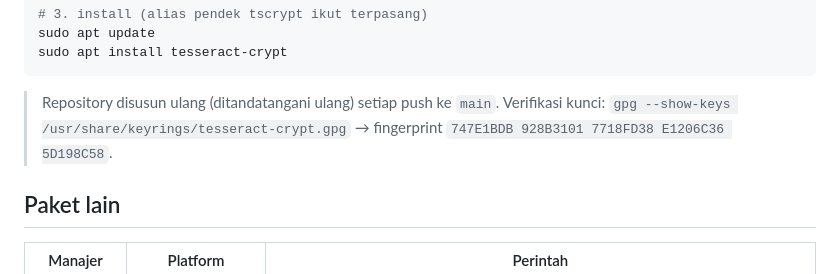
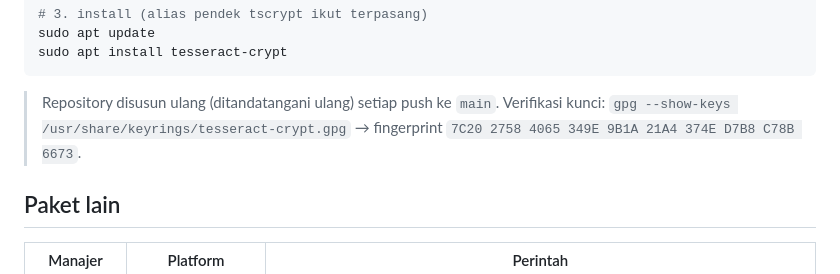
Before and after one commit to adyoi/tesseract-crypt, a Markdown page: README.md, the part around the change. Rendered like a GitHub page.

```diff
--- a/README.md
+++ b/README.md
@@ -59,7 +59,7 @@ sudo apt install tesseract-crypt
 
 > Repository disusun ulang (ditandatangani ulang) setiap push ke `main`.
 > Verifikasi kunci: `gpg --show-keys /usr/share/keyrings/tesseract-crypt.gpg`
-> → fingerprint `747E1BDB 928B3101 7718FD38 E1206C36 5D198C58`.
+> → fingerprint `7C20 2758 4065 349E 9B1A 21A4 374E D7B8 C78B 6673`.
 
 ## Paket lain
 
```
Also changed, not shown: README.en.md (+1 -1 lines).
